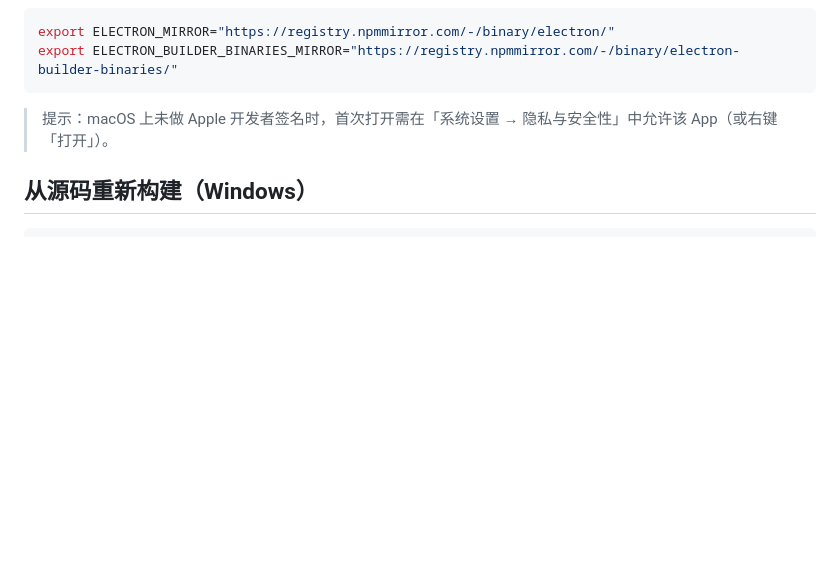
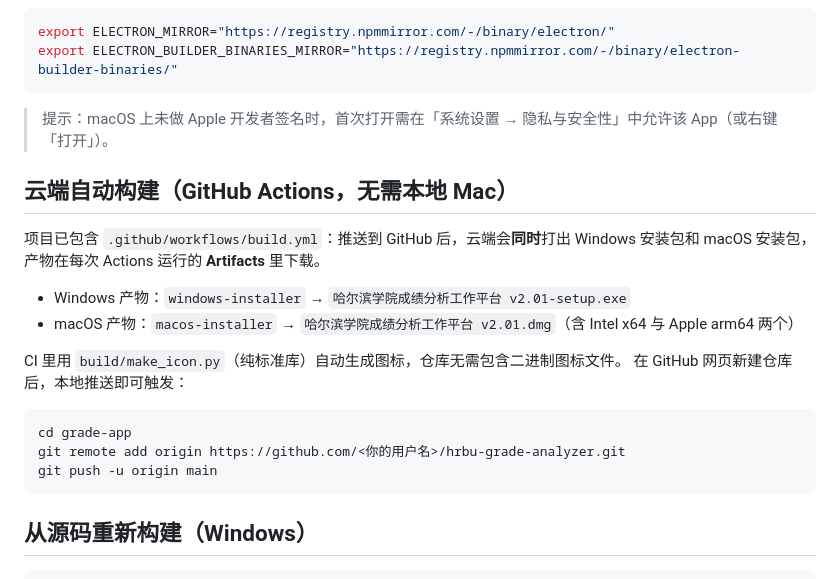
Before and after one commit to wx0373163/hrbu-grade-analyzer, a Markdown page: README.md, the part around the change. GitHub-like rendering; blank space fills up the shorter version.

Commit message:
docs: 补充 GitHub Actions 云端双平台构建说明

````diff
--- a/README.md
+++ b/README.md
@@ -53,6 +53,22 @@ export ELECTRON_BUILDER_BINARIES_MIRROR="https://registry.npmmirror.com/-/binary
 
 > 提示：macOS 上未做 Apple 开发者签名时，首次打开需在「系统设置 → 隐私与安全性」中允许该 App（或右键「打开」）。
 
+## 云端自动构建（GitHub Actions，无需本地 Mac）
+
+项目已包含 `.github/workflows/build.yml`：推送到 GitHub 后，云端会**同时**打出 Windows 安装包和 macOS 安装包，产物在每次 Actions 运行的 **Artifacts** 里下载。
+
+- Windows 产物：`windows-installer` → `哈尔滨学院成绩分析工作平台 v2.01-setup.exe`
+- macOS 产物：`macos-installer` → `哈尔滨学院成绩分析工作平台 v2.01.dmg`（含 Intel x64 与 Apple arm64 两个）
+
+CI 里用 `build/make_icon.py`（纯标准库）自动生成图标，仓库无需包含二进制图标文件。
+在 GitHub 网页新建仓库后，本地推送即可触发：
+
+```bash
+cd grade-app
+git remote add origin https://github.com/<你的用户名>/hrbu-grade-analyzer.git
+git push -u origin main
+```
+
 ## 从源码重新构建（Windows）
 
 ```bash
````
